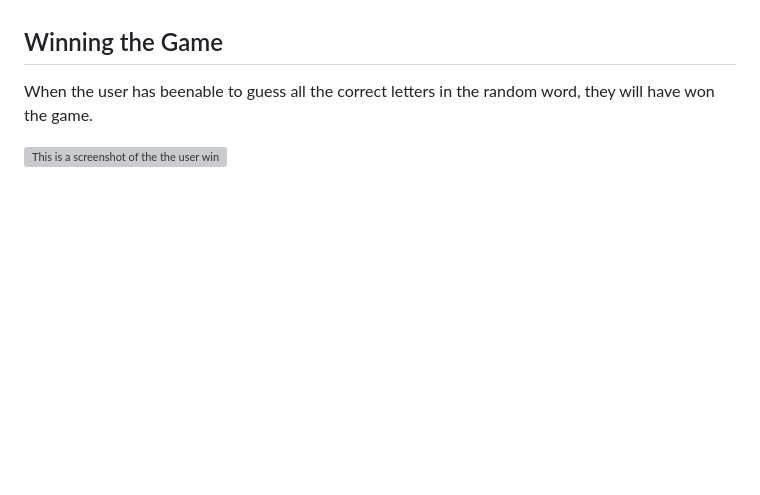
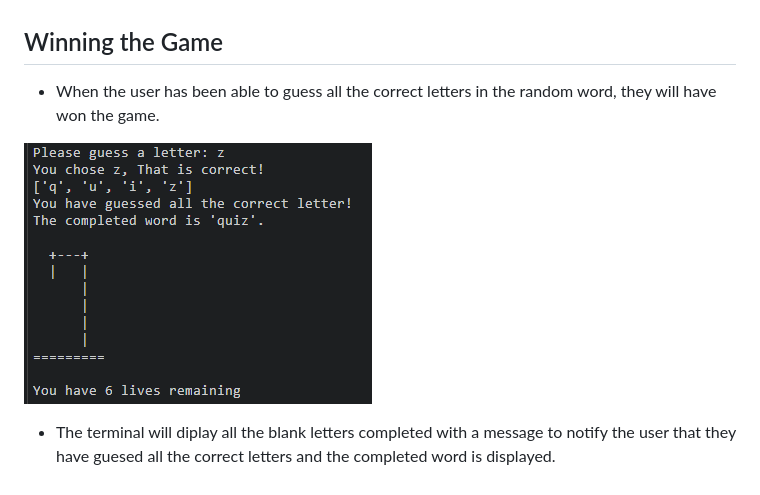
Before and after one commit to donald-macritchie/hangman, a Markdown page: README.md, the part around the change. Rendered like a GitHub page; blank space fills up the shorter version; grey boxes are pictures that could not be loaded.

Commit message:
add winning the game section to readme

```diff
--- a/README.md
+++ b/README.md
@@ -99,6 +99,8 @@ If the user keeps guessing incorrectly, The same messages and images will be dis
 
 ## Winning the Game
 
-When the user has beenable to guess all the correct letters in the random word, they will have won the game.
+- When the user has been able to guess all the correct letters in the random word, they will have won the game.
 
-![This is a screenshot of the the user winnin the game](./assets/screenshots/)
+![This is a screenshot of the the user winnin the game](./assets/screenshots/winning_the_game.png)
+
+- The terminal will diplay all the blank letters completed with a message to notify the user that they have guesed all the correct letters and the completed word is displayed.
```
